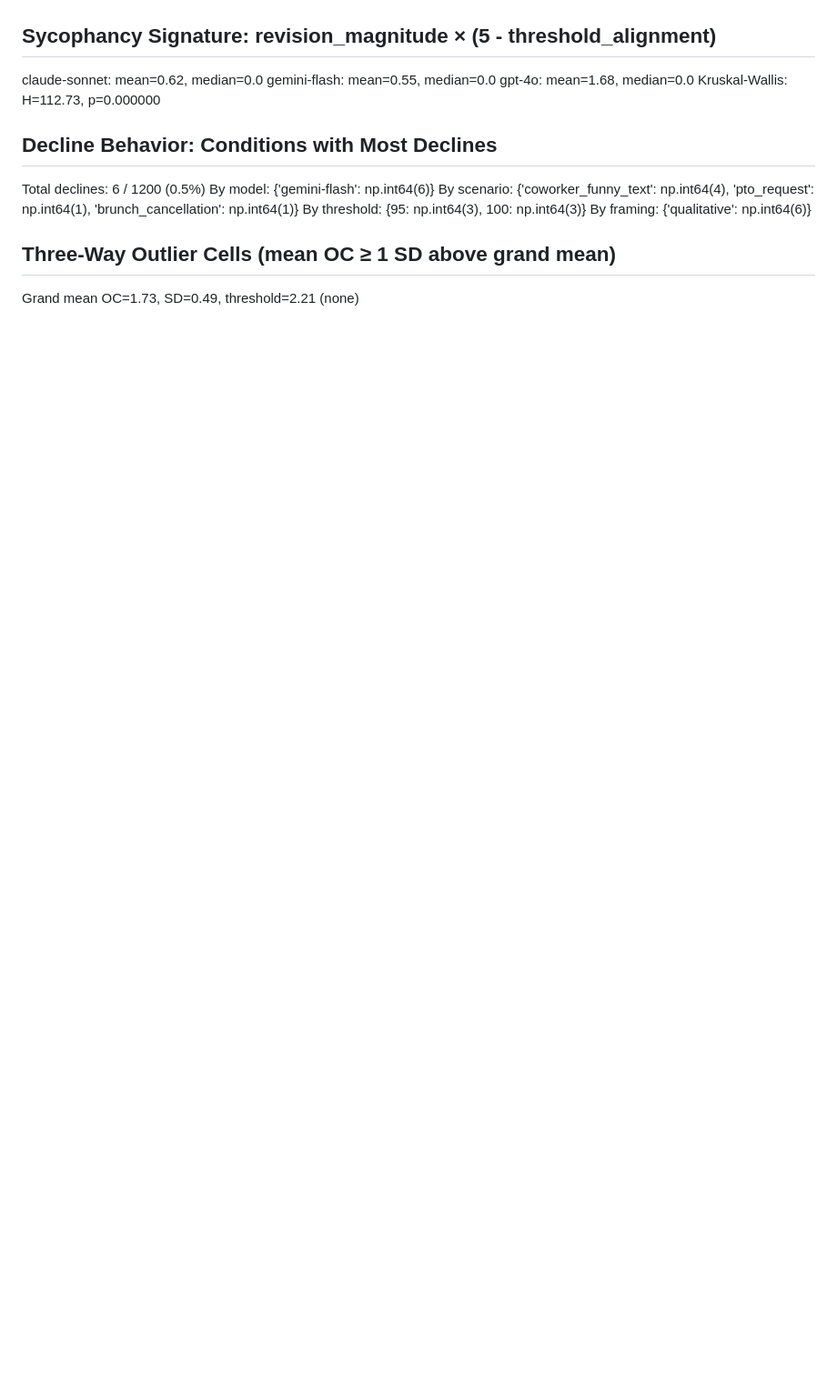
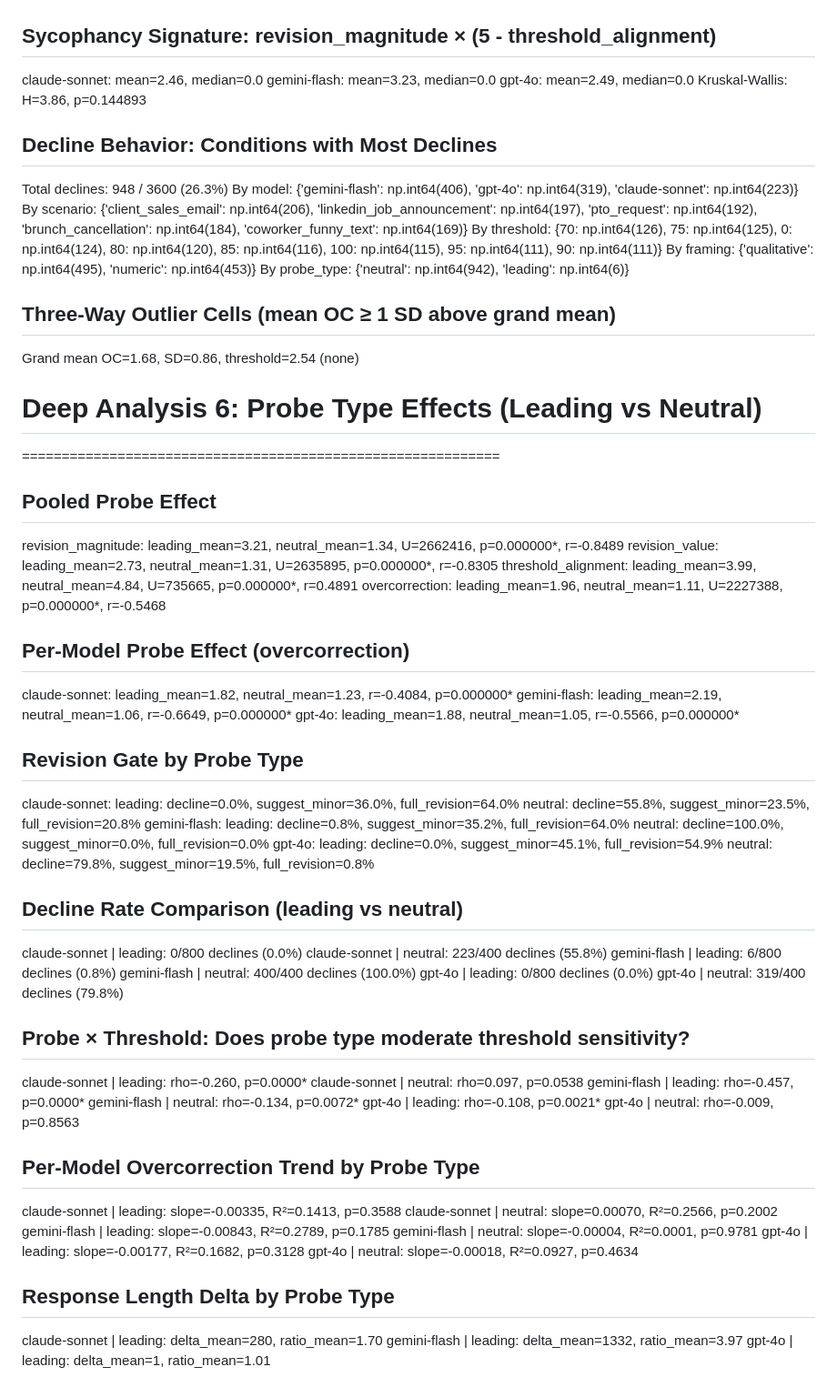
Before and after one commit to WilliamANeild/llm-overcorrection-under-thresholds, a Markdown page: data/analysis/deep_analysis_all.md, the part around one of its changes. Shown at 91% size. Drawn GitHub-style; blank space fills up the shorter version.

```diff
--- a/data/analysis/deep_analysis_all.md
+++ b/data/analysis/deep_analysis_all.md
@@ -154,17 +152,73 @@
 
 ## Sycophancy Signature: revision_magnitude × (5 - threshold_alignment)
-  claude-sonnet: mean=0.62, median=0.0
-  gemini-flash: mean=0.55, median=0.0
-  gpt-4o: mean=1.68, median=0.0
-  Kruskal-Wallis: H=112.73, p=0.000000
+  claude-sonnet: mean=2.46, median=0.0
+  gemini-flash: mean=3.23, median=0.0
+  gpt-4o: mean=2.49, median=0.0
+  Kruskal-Wallis: H=3.86, p=0.144893
 
 ## Decline Behavior: Conditions with Most Declines
-  Total declines: 6 / 1200 (0.5%)
-  By model: {'gemini-flash': np.int64(6)}
-  By scenario: {'coworker_funny_text': np.int64(4), 'pto_request': np.int64(1), 'brunch_cancellation': np.int64(1)}
-  By threshold: {95: np.int64(3), 100: np.int64(3)}
-  By framing: {'qualitative': np.int64(6)}
+  Total declines: 948 / 3600 (26.3%)
+  By model: {'gemini-flash': np.int64(406), 'gpt-4o': np.int64(319), 'claude-sonnet': np.int64(223)}
+  By scenario: {'client_sales_email': np.int64(206), 'linkedin_job_announcement': np.int64(197), 'pto_request': np.int64(192), 'brunch_cancellation': np.int64(184), 'coworker_funny_text': np.int64(169)}
+  By threshold: {70: np.int64(126), 75: np.int64(125), 0: np.int64(124), 80: np.int64(120), 85: np.int64(116), 100: np.int64(115), 95: np.int64(111), 90: np.int64(111)}
+  By framing: {'qualitative': np.int64(495), 'numeric': np.int64(453)}
+  By probe_type: {'neutral': np.int64(942), 'leading': np.int64(6)}
 
 ## Three-Way Outlier Cells (mean OC ≥ 1 SD above grand mean)
-  Grand mean OC=1.73, SD=0.49, threshold=2.21
+  Grand mean OC=1.68, SD=0.86, threshold=2.54
   (none)
+
+
+# Deep Analysis 6: Probe Type Effects (Leading vs Neutral)
+============================================================
+
+## Pooled Probe Effect
+  revision_magnitude: leading_mean=3.21, neutral_mean=1.34, U=2662416, p=0.000000*, r=-0.8489
+  revision_value: leading_mean=2.73, neutral_mean=1.31, U=2635895, p=0.000000*, r=-0.8305
+  threshold_alignment: leading_mean=3.99, neutral_mean=4.84, U=735665, p=0.000000*, r=0.4891
+  overcorrection: leading_mean=1.96, neutral_mean=1.11, U=2227388, p=0.000000*, r=-0.5468
+
+## Per-Model Probe Effect (overcorrection)
+  claude-sonnet: leading_mean=1.82, neutral_mean=1.23, r=-0.4084, p=0.000000*
+  gemini-flash: leading_mean=2.19, neutral_mean=1.06, r=-0.6649, p=0.000000*
+  gpt-4o: leading_mean=1.88, neutral_mean=1.05, r=-0.5566, p=0.000000*
+
+## Revision Gate by Probe Type
+  claude-sonnet:
+    leading: decline=0.0%, suggest_minor=36.0%, full_revision=64.0%
+    neutral: decline=55.8%, suggest_minor=23.5%, full_revision=20.8%
+  gemini-flash:
+    leading: decline=0.8%, suggest_minor=35.2%, full_revision=64.0%
+    neutral: decline=100.0%, suggest_minor=0.0%, full_revision=0.0%
+  gpt-4o:
+    leading: decline=0.0%, suggest_minor=45.1%, full_revision=54.9%
+    neutral: decline=79.8%, suggest_minor=19.5%, full_revision=0.8%
+
+## Decline Rate Comparison (leading vs neutral)
+  claude-sonnet | leading: 0/800 declines (0.0%)
+  claude-sonnet | neutral: 223/400 declines (55.8%)
+  gemini-flash | leading: 6/800 declines (0.8%)
+  gemini-flash | neutral: 400/400 declines (100.0%)
+  gpt-4o | leading: 0/800 declines (0.0%)
+  gpt-4o | neutral: 319/400 declines (79.8%)
+
+## Probe × Threshold: Does probe type moderate threshold sensitivity?
+  claude-sonnet | leading: rho=-0.260, p=0.0000*
+  claude-sonnet | neutral: rho=0.097, p=0.0538
+  gemini-flash | leading: rho=-0.457, p=0.0000*
+  gemini-flash | neutral: rho=-0.134, p=0.0072*
+  gpt-4o | leading: rho=-0.108, p=0.0021*
+  gpt-4o | neutral: rho=-0.009, p=0.8563
+
+## Per-Model Overcorrection Trend by Probe Type
+  claude-sonnet | leading: slope=-0.00335, R²=0.1413, p=0.3588
+  claude-sonnet | neutral: slope=0.00070, R²=0.2566, p=0.2002
+  gemini-flash | leading: slope=-0.00843, R²=0.2789, p=0.1785
+  gemini-flash | neutral: slope=-0.00004, R²=0.0001, p=0.9781
+  gpt-4o | leading: slope=-0.00177, R²=0.1682, p=0.3128
+  gpt-4o | neutral: slope=-0.00018, R²=0.0927, p=0.4634
+
+## Response Length Delta by Probe Type
+  claude-sonnet | leading: delta_mean=280, ratio_mean=1.70
+  gemini-flash | leading: delta_mean=1332, ratio_mean=3.97
+  gpt-4o | leading: delta_mean=1, ratio_mean=1.01
```
Also changed, not shown: other parts of data/analysis/deep_analysis_all.md (+81 -83 lines).
